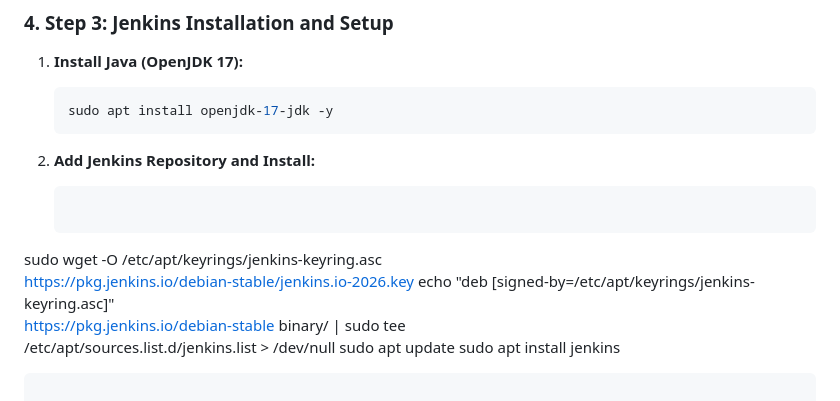
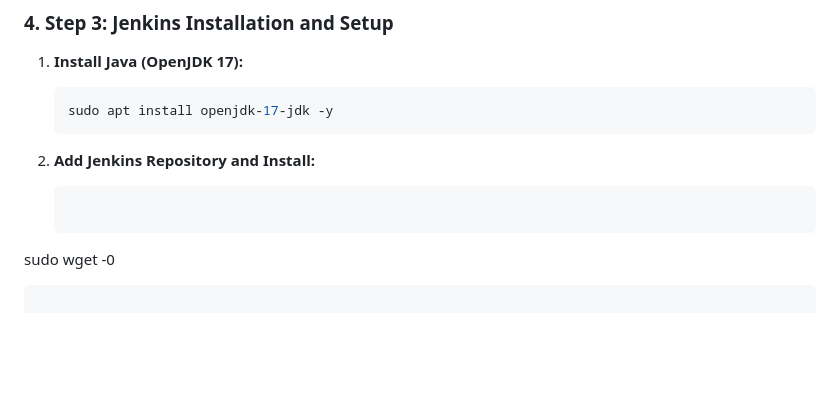
Before and after one commit to taiwoj14/project-two-tier-flask-app, a Markdown page: README.md, the part around the change. Drawn GitHub-style; blank space fills up the shorter version.

````diff
--- a/README.md
+++ b/README.md
@@ -73,13 +73,7 @@ This project involves the development of an automated CI/CD pipeline for two-tie
 
 2.  **Add Jenkins Repository and Install:**
     ```bash
-  sudo wget -O /etc/apt/keyrings/jenkins-keyring.asc \
-  https://pkg.jenkins.io/debian-stable/jenkins.io-2026.key
-echo "deb [signed-by=/etc/apt/keyrings/jenkins-keyring.asc]" \
-  https://pkg.jenkins.io/debian-stable binary/ | sudo tee \
-  /etc/apt/sources.list.d/jenkins.list > /dev/null
-sudo apt update
-sudo apt install jenkins
+sudo wget -0
   ```
 
 3.  **Start and Enable Jenkins Service:**
````
